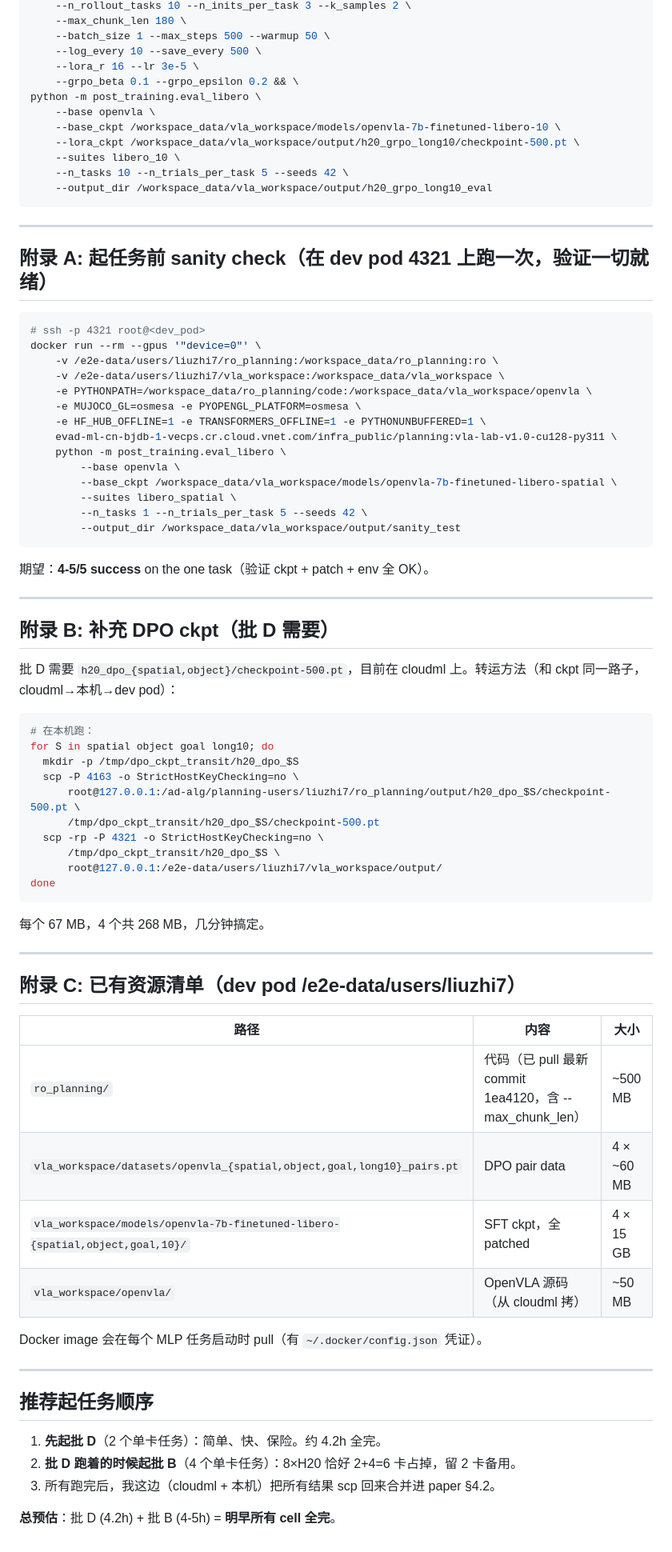
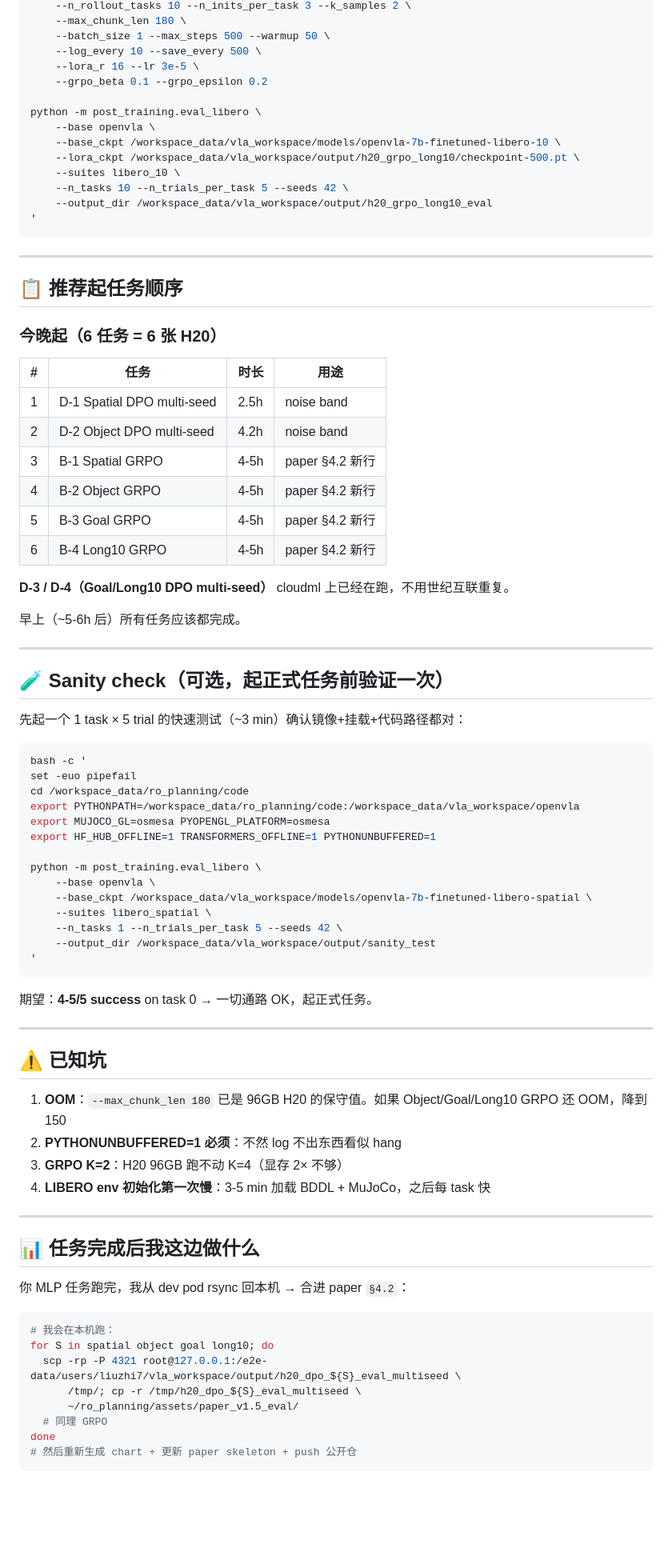
Before and after one commit to lz-googlefycy/vla-lab, a Markdown page: docs/MLP_TASK_COMMANDS.md, the part around one of its changes. Shown at 80% size. Rendered like a GitHub page; blank space fills up the shorter version.

Commit message:
docs: MLP per-task commands (final, dev pod resources ready, 6 tasks for tonight)

````diff
--- a/docs/MLP_TASK_COMMANDS.md
+++ b/docs/MLP_TASK_COMMANDS.md
@@ -163,7 +275,8 @@ python -m post_training.train_grpo \
     --batch_size 1 --max_steps 500 --warmup 50 \
     --log_every 10 --save_every 500 \
     --lora_r 16 --lr 3e-5 \
-    --grpo_beta 0.1 --grpo_epsilon 0.2 && \
+    --grpo_beta 0.1 --grpo_epsilon 0.2
+
 python -m post_training.eval_libero \
     --base openvla \
     --base_ckpt /workspace_data/vla_workspace/models/openvla-7b-finetuned-libero-10 \
@@ -171,71 +284,75 @@ python -m post_training.eval_libero \
     --suites libero_10 \
     --n_tasks 10 --n_trials_per_task 5 --seeds 42 \
     --output_dir /workspace_data/vla_workspace/output/h20_grpo_long10_eval
+'
 ```
 
 ---
 
-## 附录 A: 起任务前 sanity check（在 dev pod 4321 上跑一次，验证一切就绪）
+## 📋 推荐起任务顺序
 
-```bash
-# ssh -p 4321 root@<dev_pod>
-docker run --rm --gpus '"device=0"' \
-    -v /e2e-data/users/liuzhi7/ro_planning:/workspace_data/ro_planning:ro \
-    -v /e2e-data/users/liuzhi7/vla_workspace:/workspace_data/vla_workspace \
-    -e PYTHONPATH=/workspace_data/ro_planning/code:/workspace_data/vla_workspace/openvla \
-    -e MUJOCO_GL=osmesa -e PYOPENGL_PLATFORM=osmesa \
-    -e HF_HUB_OFFLINE=1 -e TRANSFORMERS_OFFLINE=1 -e PYTHONUNBUFFERED=1 \
-    evad-ml-cn-bjdb-1-vecps.cr.cloud.vnet.com/infra_public/planning:vla-lab-v1.0-cu128-py311 \
-    python -m post_training.eval_libero \
-        --base openvla \
-        --base_ckpt /workspace_data/vla_workspace/models/openvla-7b-finetuned-libero-spatial \
-        --suites libero_spatial \
-        --n_tasks 1 --n_trials_per_task 5 --seeds 42 \
-        --output_dir /workspace_data/vla_workspace/output/sanity_test
-```
+### 今晚起（6 任务 = 6 张 H20）
 
-期望：**4-5/5 success** on the one task（验证 ckpt + patch + env 全 OK）。
+| # | 任务 | 时长 | 用途 |
+|---|---|---|---|
+| 1 | D-1 Spatial DPO multi-seed | 2.5h | noise band |
+| 2 | D-2 Object DPO multi-seed | 4.2h | noise band |
+| 3 | B-1 Spatial GRPO | 4-5h | paper §4.2 新行 |
+| 4 | B-2 Object GRPO | 4-5h | paper §4.2 新行 |
+| 5 | B-3 Goal GRPO | 4-5h | paper §4.2 新行 |
+| 6 | B-4 Long10 GRPO | 4-5h | paper §4.2 新行 |
+
+**D-3 / D-4（Goal/Long10 DPO multi-seed）** cloudml 上已经在跑，不用世纪互联重复。
+
+早上（~5-6h 后）所有任务应该都完成。
 
 ---
 
-## 附录 B: 补充 DPO ckpt（批 D 需要）
+## 🧪 Sanity check（可选，起正式任务前验证一次）
 
-批 D 需要 `h20_dpo_{spatial,object}/checkpoint-500.pt`，目前在 cloudml 上。转运方法（和 ckpt 同一路子，cloudml→本机→dev pod）：
+先起一个 1 task × 5 trial 的快速测试（~3 min）确认镜像+挂载+代码路径都对：
 
 ```bash
-# 在本机跑：
-for S in spatial object goal long10; do
-  mkdir -p /tmp/dpo_ckpt_transit/h20_dpo_$S
-  scp -P 4163 -o StrictHostKeyChecking=no \
-      root@127.0.0.1:/ad-alg/planning-users/liuzhi7/ro_planning/output/h20_dpo_$S/checkpoint-500.pt \
-      /tmp/dpo_ckpt_transit/h20_dpo_$S/checkpoint-500.pt
-  scp -rp -P 4321 -o StrictHostKeyChecking=no \
-      /tmp/dpo_ckpt_transit/h20_dpo_$S \
-      root@127.0.0.1:/e2e-data/users/liuzhi7/vla_workspace/output/
-done
+bash -c '
+set -euo pipefail
+cd /workspace_data/ro_planning/code
+export PYTHONPATH=/workspace_data/ro_planning/code:/workspace_data/vla_workspace/openvla
+export MUJOCO_GL=osmesa PYOPENGL_PLATFORM=osmesa
+export HF_HUB_OFFLINE=1 TRANSFORMERS_OFFLINE=1 PYTHONUNBUFFERED=1
+
+python -m post_training.eval_libero \
+    --base openvla \
+    --base_ckpt /workspace_data/vla_workspace/models/openvla-7b-finetuned-libero-spatial \
+    --suites libero_spatial \
+    --n_tasks 1 --n_trials_per_task 5 --seeds 42 \
+    --output_dir /workspace_data/vla_workspace/output/sanity_test
+'
 ```
 
-每个 67 MB，4 个共 268 MB，几分钟搞定。
+期望：**4-5/5 success** on task 0 → 一切通路 OK，起正式任务。
 
 ---
 
-## 附录 C: 已有资源清单（dev pod /e2e-data/users/liuzhi7）
+## ⚠️ 已知坑
 
-| 路径 | 内容 | 大小 |
-|---|---|---|
-| `ro_planning/` | 代码（已 pull 最新 commit 1ea4120，含 --max_chunk_len）| ~500 MB |
-| `vla_workspace/datasets/openvla_{spatial,object,goal,long10}_pairs.pt` | DPO pair data | 4 × ~60 MB |
-| `vla_workspace/models/openvla-7b-finetuned-libero-{spatial,object,goal,10}/` | SFT ckpt，全 patched | 4 × 15 GB |
-| `vla_workspace/openvla/` | OpenVLA 源码（从 cloudml 拷）| ~50 MB |
-
-Docker image 会在每个 MLP 任务启动时 pull（有 `~/.docker/config.json` 凭证）。
+1. **OOM**：`--max_chunk_len 180` 已是 96GB H20 的保守值。如果 Object/Goal/Long10 GRPO 还 OOM，降到 150
+2. **PYTHONUNBUFFERED=1 必须**：不然 log 不出东西看似 hang
+3. **GRPO K=2**：H20 96GB 跑不动 K=4（显存 2× 不够）
+4. **LIBERO env 初始化第一次慢**：3-5 min 加载 BDDL + MuJoCo，之后每 task 快
 
 ---
 
-## 推荐起任务顺序
+## 📊 任务完成后我这边做什么
 
-1. **先起批 D**（2 个单卡任务）：简单、快、保险。约 4.2h 全完。
-2. **批 D 跑着的时候起批 B**（4 个单卡任务）：8×H20 恰好 2+4=6 卡占掉，留 2 卡备用。
-3. 所有跑完后，我这边（cloudml + 本机）把所有结果 scp 回来合并进 paper §4.2。
+你 MLP 任务跑完，我从 dev pod rsync 回本机 → 合进 paper `§4.2`：
 
-**总预估**：批 D (4.2h) + 批 B (4-5h) = **明早所有 cell 全完**。
+```bash
+# 我会在本机跑：
+for S in spatial object goal long10; do
+  scp -rp -P 4321 root@127.0.0.1:/e2e-data/users/liuzhi7/vla_workspace/output/h20_dpo_${S}_eval_multiseed \
+      /tmp/; cp -r /tmp/h20_dpo_${S}_eval_multiseed \
+      ~/ro_planning/assets/paper_v1.5_eval/
+  # 同理 GRPO
+done
+# 然后重新生成 chart + 更新 paper skeleton + push 公开仓
+```
````
Also changed, not shown: other parts of docs/MLP_TASK_COMMANDS.md (+151 -39 lines).
